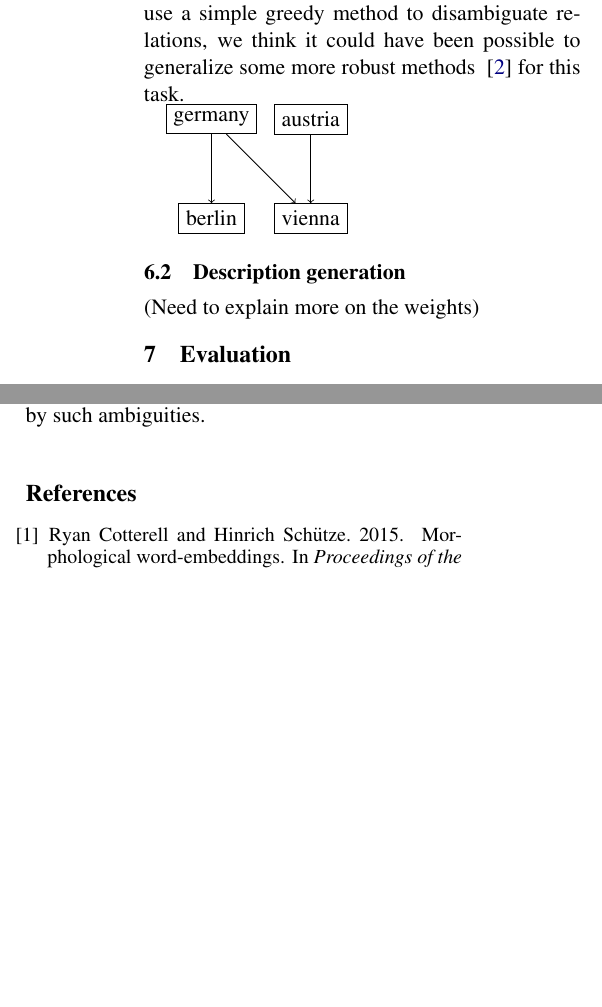
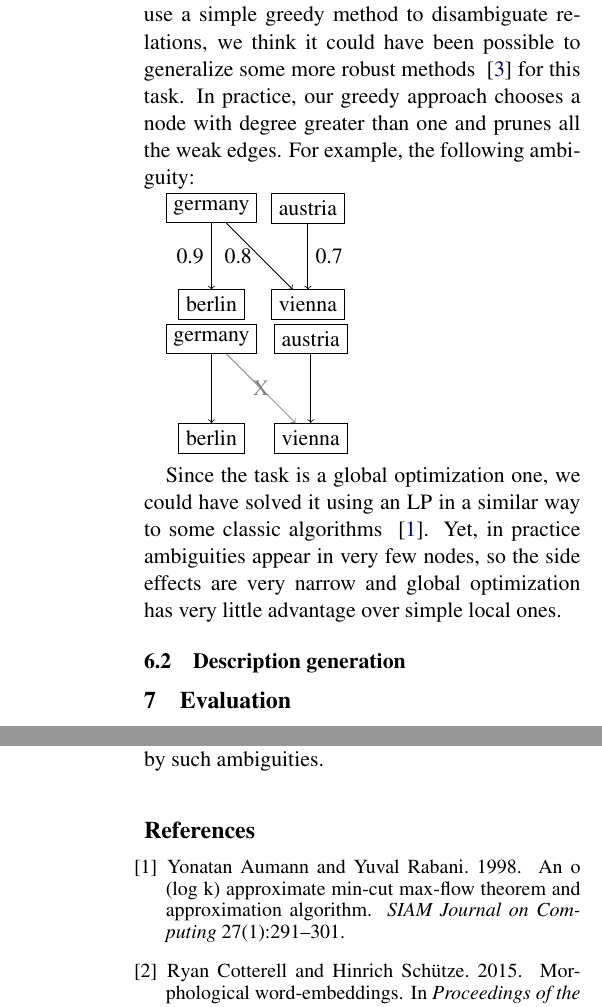
Before and after one commit to elishalom/auto-word-relation-tagging-paper, a LaTeX paper (acl2018.tex, which reads acl2018.bib): two parts of the columns of page 4 of 5 before the commit and two parts of the columns of pages 4 and 5 of 5 after it, joined at a grey line, cut so that both start at the same text, the shorter picture padded with empty space. Compiled offline with pdfLaTeX.

Commit message:
Added comparison to global optimizations using LP for ambiguities resolution.

```diff
--- a/acl2018.bib
+++ b/acl2018.bib
@@ -103,3 +103,15 @@
   year={1999},
   publisher={Taylor \& Francis}
 }
+
+
+@article{aumann1998log,
+  title={An O (log k) approximate min-cut max-flow theorem and approximation algorithm},
+  author={Aumann, Yonatan and Rabani, Yuval},
+  journal={SIAM Journal on Computing},
+  volume={27},
+  number={1},
+  pages={291--301},
+  year={1998},
+  publisher={SIAM}
+}
--- a/acl2018.tex
+++ b/acl2018.tex
@@ -151,7 +151,20 @@ We realize that it is possible to extend the capturing using machine learning te
 
 In order to overcome some of these limitations, we have limited the type of generalization that is represented by the analogies. We require that the initial seed will be based on entities which are "highly-related" to one of the words from the input. For example, when investigating \textit{germany-berlin}, the seed will be of words that are similar to \textit{germany}. This improves the accuracy of the model in capturing semantic/domain-specific relations. Therefore, it is more likely that relations that will arise from the process will yield more intuitive "hints" in the form of keywords. This method both generates and evaluate candidates for pair analogies.
 
-Secondly, since the source and target candidates are generated in two small spheres (euclidean-wise), it is common to have two different sources forming the same relations with a singe target. In most cases, these relations introduce noise. We use a simple greedy method to disambiguate relations, we think it could have been possible to generalize some more robust methods ~\cite{daelemans1999introduction} for this task.
+Secondly, since the source and target candidates are generated in two small spheres (euclidean-wise), it is common to have two different sources forming the same relations with a singe target. In most cases, these relations introduce noise. We use a simple greedy method to disambiguate relations, we think it could have been possible to generalize some more robust methods ~\cite{daelemans1999introduction} for this task. In practice, our greedy approach chooses a node with degree greater than one and prunes all the weak edges. For example, the following ambiguity:
+
+\begin{tikzpicture}[node distance=1.7cm]
+  % Dialectics
+  \node[draw] (germany) {germany};
+  \node[draw, right of=germany] (austria) {austria};
+  \node[draw, below of=germany] (berlin) {berlin};
+  \node[draw, right of=berlin] (vienna) {vienna};
+
+  \draw[->] (germany)  edge node[left] {0.9} (berlin);
+  \draw[->] (germany) edge node[left] {0.8} (vienna);
+  \draw[->] (austria) edge node[right] {0.7} (vienna);
+
+\end{tikzpicture}
 
 \begin{tikzpicture}[node distance=1.75cm]
   % Dialectics
@@ -161,14 +174,14 @@ Secondly, since the source and target candidates are generated in two small sphe
   \node[draw, right of=berlin] (vienna) {vienna};
 
   \draw[->] (germany)  to (berlin);
-  \draw[->] (germany) to (vienna);
-  \draw[->] (austria) to (vienna);
+  \draw[->] (germany) edge[gray] node {X} (vienna);
+    \draw[->] (austria) to (vienna);
 
 \end{tikzpicture}
+
+Since the task is a global optimization one, we could have solved it using an LP in a similar way to some classic algorithms ~\cite{aumann1998log}. Yet, in practice ambiguities appear in very few nodes, so the side effects are very narrow and global optimization has very little advantage over simple local ones.
+
 \subsection{Description generation}
-
-(Need to explain more on the weights)
-
 
 \section{Evaluation}
 
```
